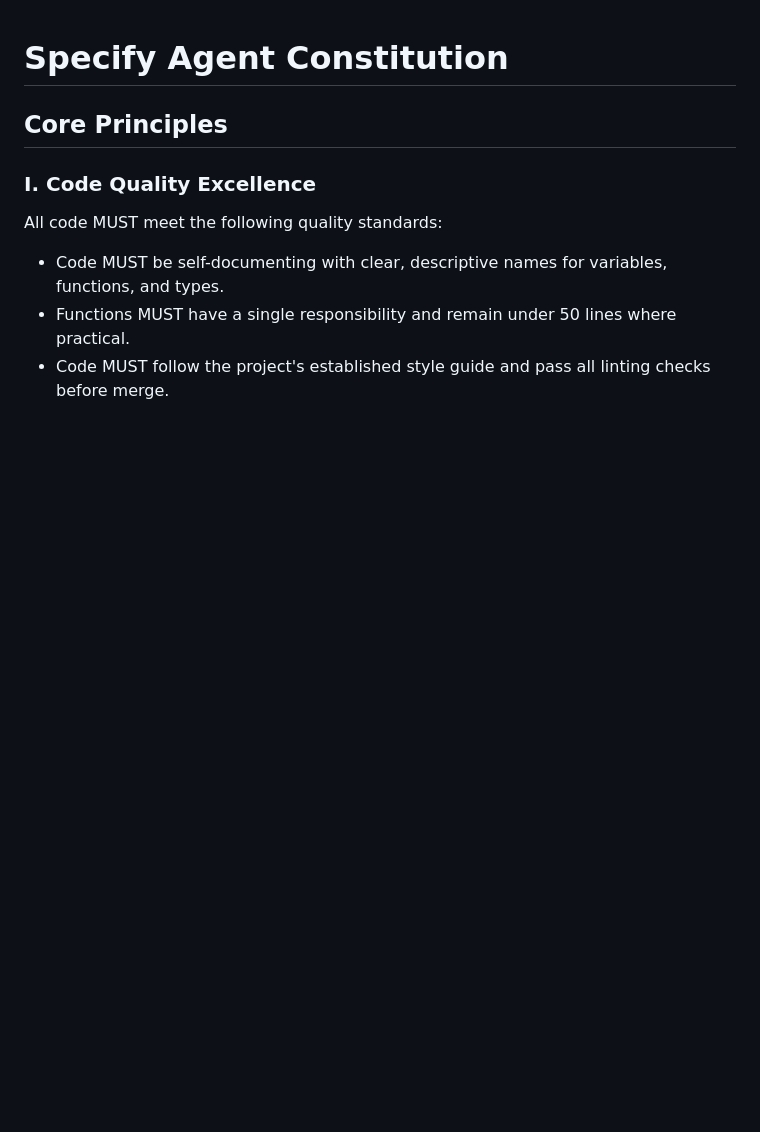
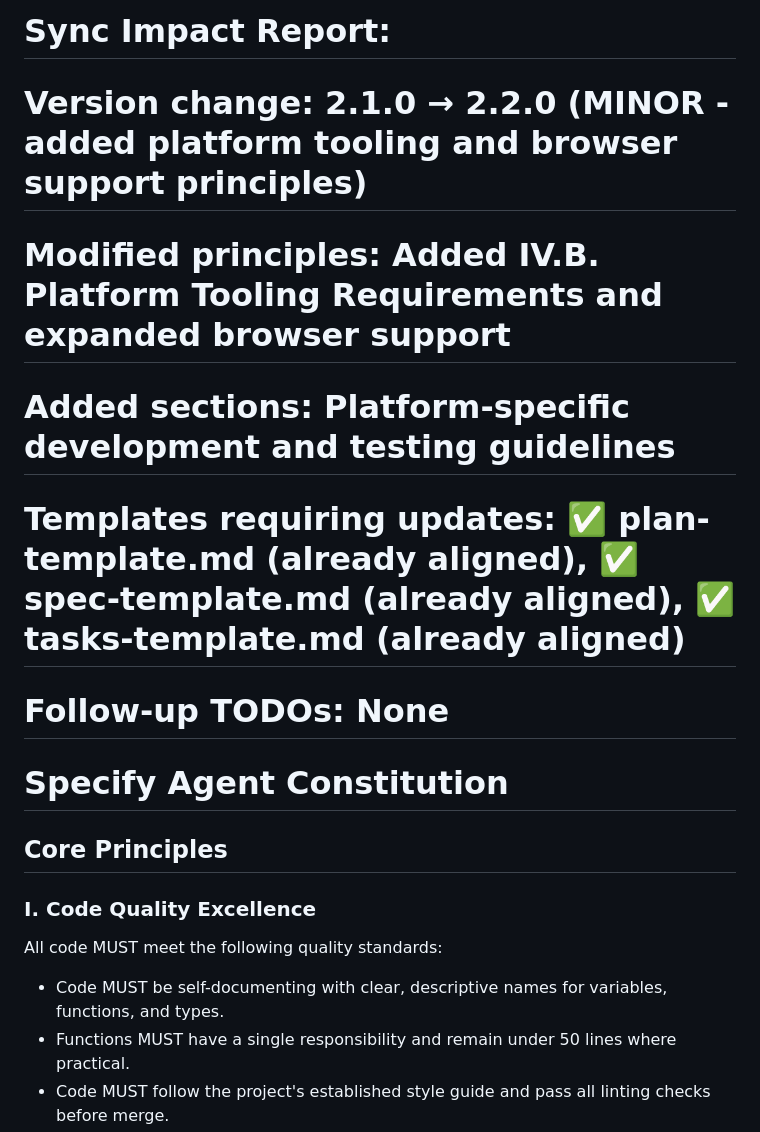
Before and after one commit to rps2305/u-2, a Markdown page: .specify/memory/constitution.md, the part around one of its changes. Drawn GitHub-style; blank space fills up the shorter version.

```diff
--- a/.specify/memory/constitution.md
+++ b/.specify/memory/constitution.md
@@ -1,11 +1,9 @@
-<!--
-Sync Impact Report:
-- Version change: 1.0.1 → 2.0.0 (MAJOR - complete restructuring with new principles)
-- Modified principles: All principles replaced with user-specified content
-- Added sections: Code Quality Excellence, Testing Standards, User Experience Consistency, Performance Requirements, Additional Constraints, Development Workflow
-- Templates requiring updates: ✅ plan-template.md (already aligned), ✅ spec-template.md (already aligned), ✅ tasks-template.md (already aligned)
-- Follow-up TODOs: None
--->
+# Sync Impact Report:
+# Version change: 2.1.0 → 2.2.0 (MINOR - added platform tooling and browser support principles)
+# Modified principles: Added IV.B. Platform Tooling Requirements and expanded browser support
+# Added sections: Platform-specific development and testing guidelines
+# Templates requiring updates: ✅ plan-template.md (already aligned), ✅ spec-template.md (already aligned), ✅ tasks-template.md (already aligned)
+# Follow-up TODOs: None
 
 # Specify Agent Constitution
 
```
Also changed, not shown: other parts of .specify/memory/constitution.md (+28 -28 lines).
